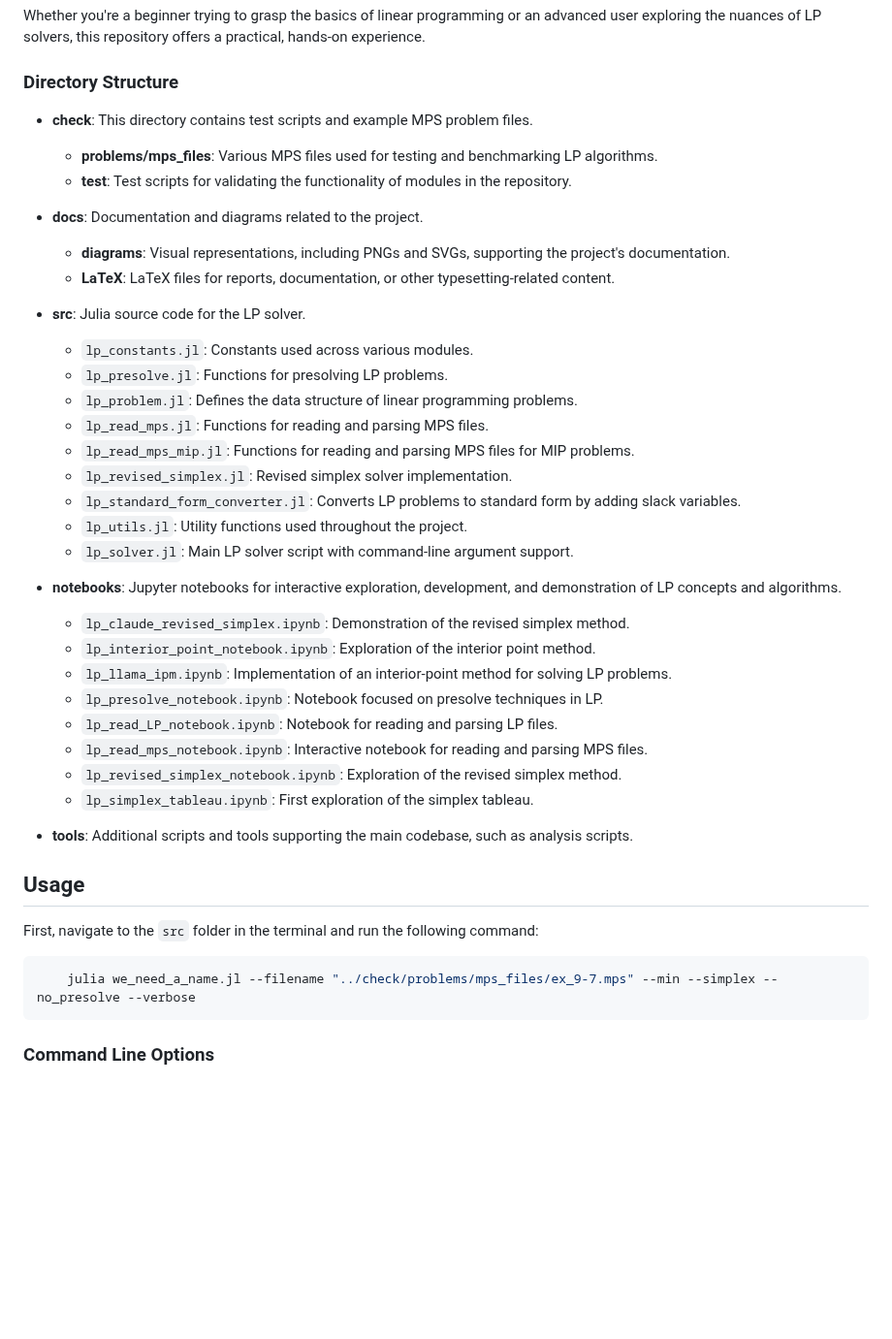
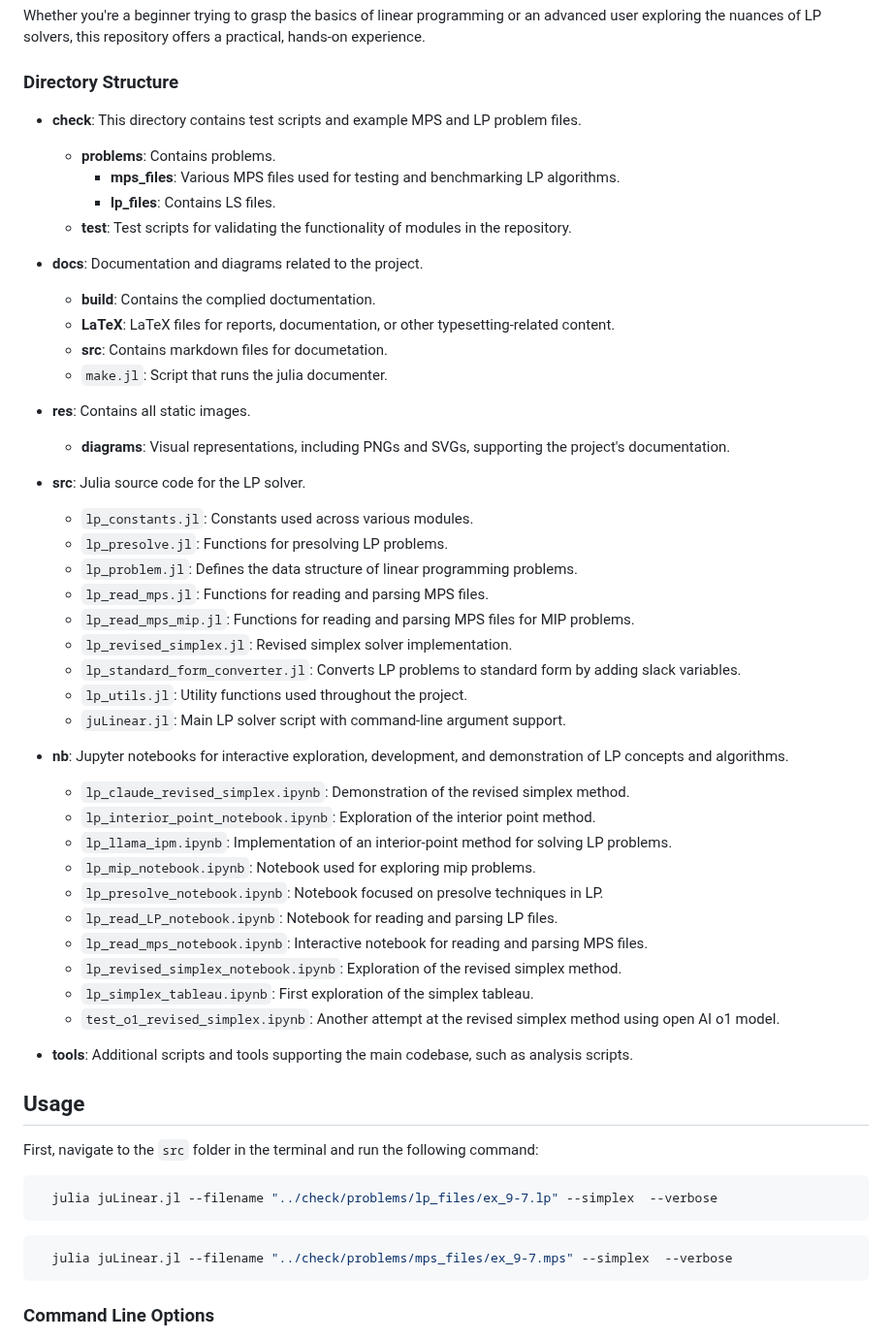
Before and after one commit to hard-software-au/juLinear.jl, a Markdown page: README.md, the part around the change. Shown at 97% size. GitHub-like rendering; blank space fills up the shorter version.

````diff
--- a/README.md
+++ b/README.md
@@ -15,13 +15,20 @@ Whether you're a beginner trying to grasp the basics of linear programming or an
 
 ### Directory Structure
 
-- **check**: This directory contains test scripts and example MPS problem files.
-  - **problems/mps_files**: Various MPS files used for testing and benchmarking LP algorithms.
+- **check**: This directory contains test scripts and example MPS and LP problem files.
+  - **problems**: Contains problems.
+    - **mps_files**: Various MPS files used for testing and benchmarking LP algorithms.
+    - **lp_files**: Contains LS files.
   - **test**: Test scripts for validating the functionality of modules in the repository.
 
 - **docs**: Documentation and diagrams related to the project.
+  - **build**: Contains the complied doctumentation.
+  - **LaTeX**: LaTeX files for reports, documentation, or other typesetting-related content.
+  - **src**: Contains markdown files for documetation.
+  - `make.jl`: Script that runs the julia documenter.
+
+- **res**: Contains all static images.
   - **diagrams**: Visual representations, including PNGs and SVGs, supporting the project's documentation.
-  - **LaTeX**: LaTeX files for reports, documentation, or other typesetting-related content.
 
 - **src**: Julia source code for the LP solver.
   - `lp_constants.jl`: Constants used across various modules.
@@ -32,17 +39,19 @@ Whether you're a beginner trying to grasp the basics of linear programming or an
   - `lp_revised_simplex.jl`: Revised simplex solver implementation.
   - `lp_standard_form_converter.jl`: Converts LP problems to standard form by adding slack variables.
   - `lp_utils.jl`: Utility functions used throughout the project.
-  - `lp_solver.jl`: Main LP solver script with command-line argument support.
+  - `juLinear.jl`: Main LP solver script with command-line argument support.
 
-- **notebooks**: Jupyter notebooks for interactive exploration, development, and demonstration of LP concepts and algorithms.
+- **nb**: Jupyter notebooks for interactive exploration, development, and demonstration of LP concepts and algorithms.
   - `lp_claude_revised_simplex.ipynb`: Demonstration of the revised simplex method.
   - `lp_interior_point_notebook.ipynb`: Exploration of the interior point method.
   - `lp_llama_ipm.ipynb`: Implementation of an interior-point method for solving LP problems.
+  - `lp_mip_notebook.ipynb`: Notebook used for exploring mip problems.
   - `lp_presolve_notebook.ipynb`: Notebook focused on presolve techniques in LP.
   - `lp_read_LP_notebook.ipynb`: Notebook for reading and parsing LP files.
   - `lp_read_mps_notebook.ipynb`: Interactive notebook for reading and parsing MPS files.
   - `lp_revised_simplex_notebook.ipynb`: Exploration of the revised simplex method.
   - `lp_simplex_tableau.ipynb`: First exploration of the simplex tableau.
+  - `test_o1_revised_simplex.ipynb`: Another attempt at the revised simplex method using open AI o1 model.
 
 - **tools**: Additional scripts and tools supporting the main codebase, such as analysis scripts.
 
@@ -50,9 +59,11 @@ Whether you're a beginner trying to grasp the basics of linear programming or an
 
 First, navigate to the `src` folder in the terminal and run the following command:
 ```bash
-    julia we_need_a_name.jl --filename "../check/problems/mps_files/ex_9-7.mps" --min --simplex --no_presolve --verbose
+  julia juLinear.jl --filename "../check/problems/lp_files/ex_9-7.lp" --simplex  --verbose
 ```
-
+```bash
+  julia juLinear.jl --filename "../check/problems/mps_files/ex_9-7.mps" --simplex  --verbose
+```
 
 ### Command Line Options
 - `--filename`: Path to the MPS file containing the LP problem.
````
